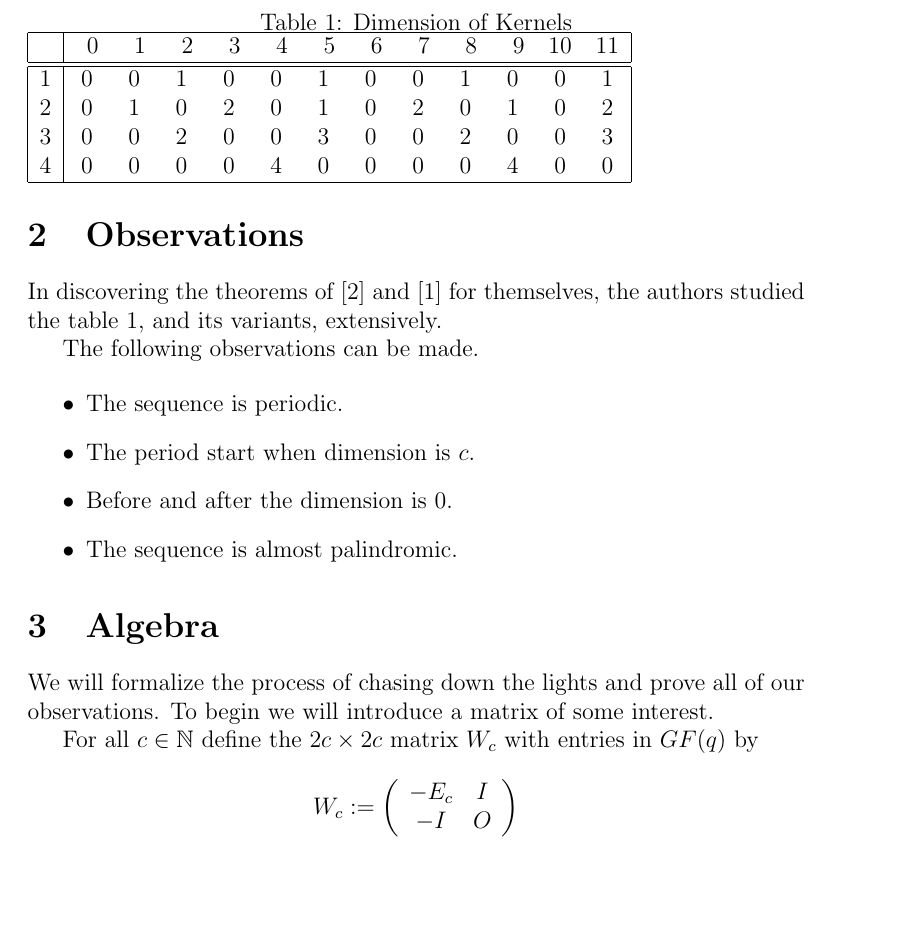
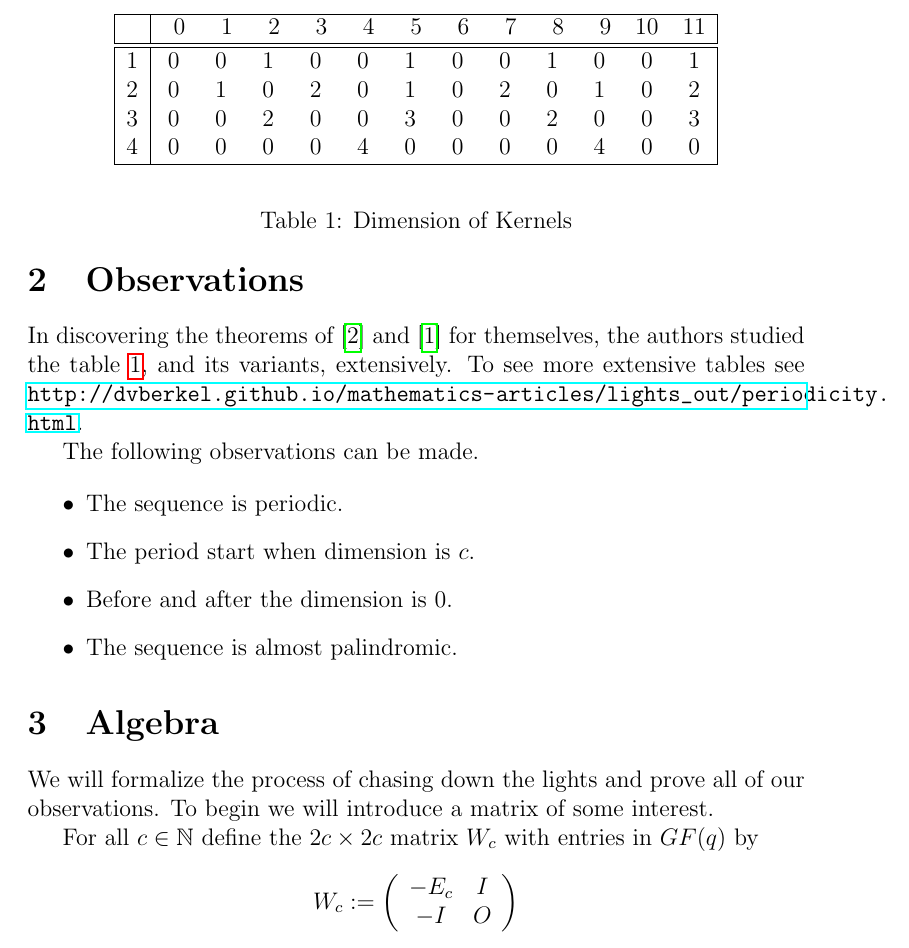
Before and after one commit to dvberkel/mathematics-articles, a LaTeX paper (articles/lightsout/periodicity/periodicity.tex, which reads articles/lightsout/periodicity/content/observation.tex): part of page 2 of 7, cut so that both start at the same text, the shorter picture padded with empty space. Compiled offline with pdfLaTeX.

Commit message:
Reference the extensive tables via url fs

```diff
--- a/articles/lightsout/periodicity/content/observation.tex
+++ b/articles/lightsout/periodicity/content/observation.tex
@@ -1,9 +1,10 @@
 \section{Observations}
 In discovering the theorems of \cite{martin01} and \cite{leach17} for
-themselves, the authors studied the table \ref{kernels}, and its variants, extensively.
+themselves, the authors studied the table \ref{kernels}, and its variants,
+extensively. To see more extensive tables see \url{http://dvberkel.github.io/mathematics-articles/lights_out/periodicity.html}.
 
 \begin{table}
-  \caption{Dimension of Kernels}\label{kernels}
+  \begin{center}
   \begin{tabular}{|c|cccccccccccc|}
     \hline
     & \phantom{0}0 & \phantom{0}1 & \phantom{0}2 & \phantom{0}3 & \phantom{0}4 & \phantom{0}5 & \phantom{0}6 & \phantom{0}7 & \phantom{0}8 & \phantom{0}9 & 10 & 11 \\
@@ -15,6 +16,8 @@ themselves, the authors studied the table \ref{kernels}, and its variants, exten
     4 & 0 & 0 & 0 & 0 & 4 & 0 & 0 & 0 & 0 & 4 & 0 & 0 \\
     \hline
   \end{tabular}
+  \end{center}
+  \caption{Dimension of Kernels}\label{kernels}
 \end{table}
 
 The following observations can be made.
--- a/articles/lightsout/periodicity/periodicity.tex
+++ b/articles/lightsout/periodicity/periodicity.tex
@@ -4,6 +4,7 @@
 \usepackage{amssymb}
 \usepackage{amsmath}
 \usepackage{cite}
+\usepackage{hyperref}
 
 \input{lib/commands}
 \input{content/title}
```
